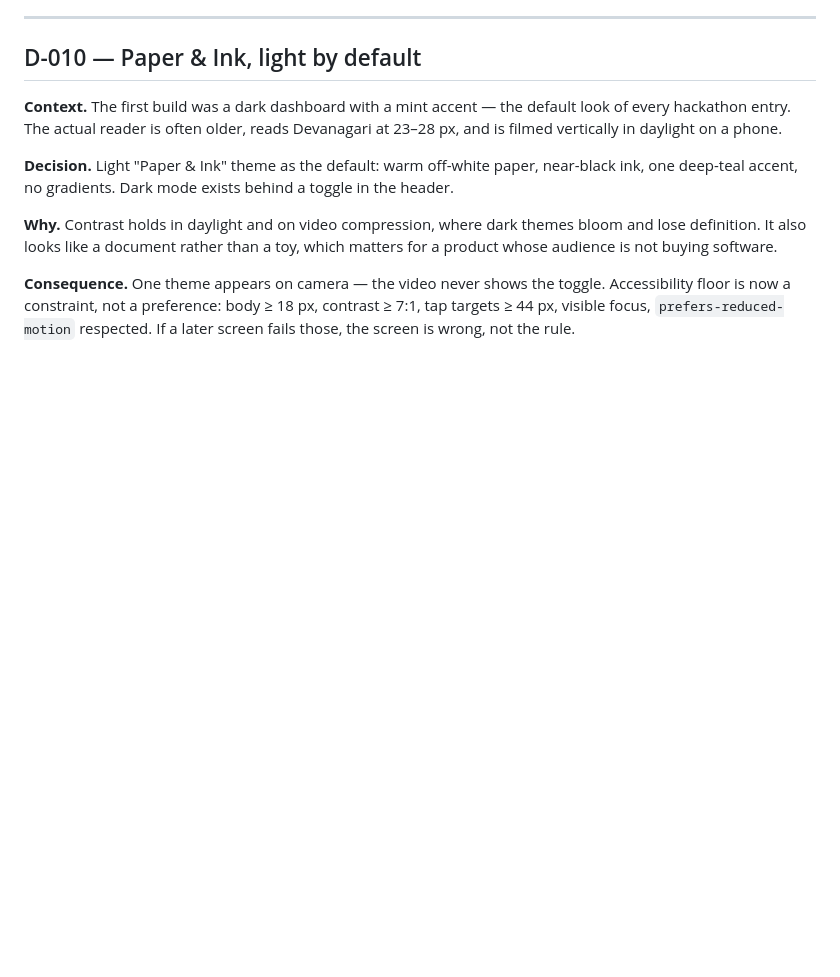
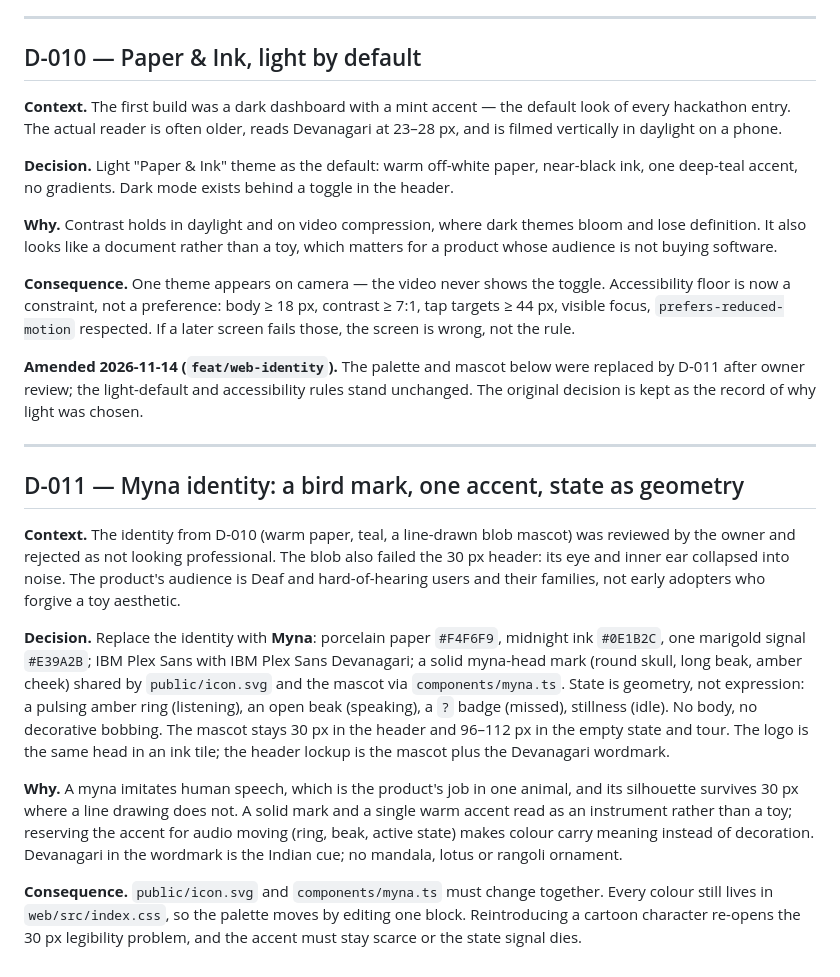
Before and after one commit to Goutam-11/pashyanti, a Markdown page: pashyanti/docs/DECISIONS.md, the part around the change. GitHub-like rendering; blank space fills up the shorter version.

```diff
--- a/pashyanti/docs/DECISIONS.md
+++ b/pashyanti/docs/DECISIONS.md
@@ -178,3 +178,40 @@ which matters for a product whose audience is not buying software.
 Accessibility floor is now a constraint, not a preference: body ≥ 18 px,
 contrast ≥ 7:1, tap targets ≥ 44 px, visible focus, `prefers-reduced-motion`
 respected. If a later screen fails those, the screen is wrong, not the rule.
+
+**Amended 2026-11-14 (`feat/web-identity`).** The palette and mascot below were
+replaced by D-011 after owner review; the light-default and accessibility rules
+stand unchanged. The original decision is kept as the record of why light was
+chosen.
+
+---
+
+## D-011 — Myna identity: a bird mark, one accent, state as geometry
+
+**Context.** The identity from D-010 (warm paper, teal, a line-drawn blob
+mascot) was reviewed by the owner and rejected as not looking professional. The
+blob also failed the 30 px header: its eye and inner ear collapsed into noise.
+The product's audience is Deaf and hard-of-hearing users and their families,
+not early adopters who forgive a toy aesthetic.
+
+**Decision.** Replace the identity with **Myna**: porcelain paper `#F4F6F9`,
+midnight ink `#0E1B2C`, one marigold signal `#E39A2B`; IBM Plex Sans with IBM
+Plex Sans Devanagari; a solid myna-head mark (round skull, long beak, amber
+cheek) shared by `public/icon.svg` and the mascot via `components/myna.ts`.
+State is geometry, not expression: a pulsing amber ring (listening), an open
+beak (speaking), a `?` badge (missed), stillness (idle). No body, no decorative
+bobbing. The mascot stays 30 px in the header and 96–112 px in the empty state
+and tour. The logo is the same head in an ink tile; the header lockup is the
+mascot plus the Devanagari wordmark.
+
+**Why.** A myna imitates human speech, which is the product's job in one
+animal, and its silhouette survives 30 px where a line drawing does not. A
+solid mark and a single warm accent read as an instrument rather than a toy;
+reserving the accent for audio moving (ring, beak, active state) makes colour
+carry meaning instead of decoration. Devanagari in the wordmark is the Indian
+cue; no mandala, lotus or rangoli ornament.
+
+**Consequence.** `public/icon.svg` and `components/myna.ts` must change
+together. Every colour still lives in `web/src/index.css`, so the palette moves
+by editing one block. Reintroducing a cartoon character re-opens the 30 px
+legibility problem, and the accent must stay scarce or the state signal dies.
```
Also changed, not shown: AGENTS.md (+6 -5 lines), README.md (+5 -3 lines), pashyanti/docs/screenshots/app-dark.png, pashyanti/docs/screenshots/app-light.png, pashyanti/docs/screenshots/identity.png (added), pashyanti/docs/screenshots/tour.png, 9 other files.
